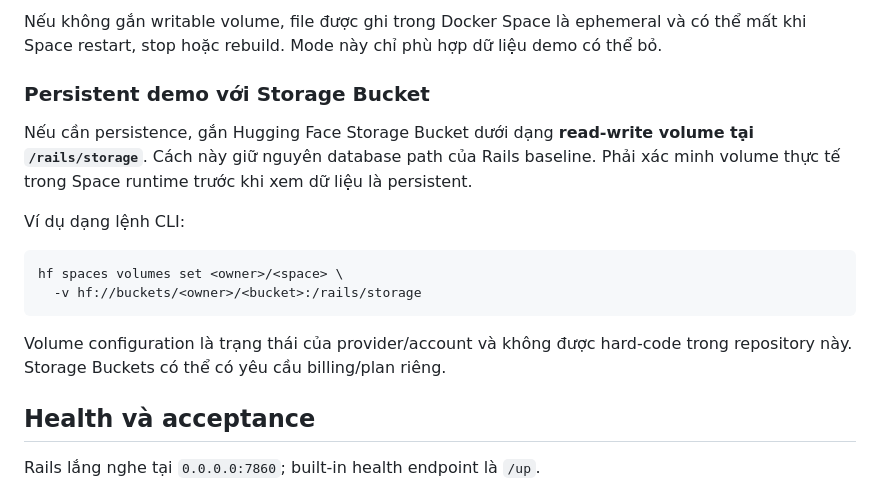
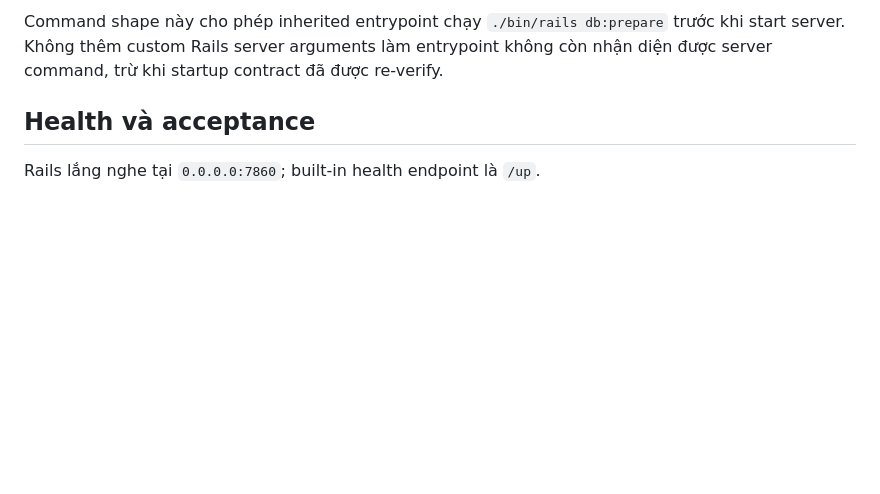
Before and after one commit to dangkhoa2016/Rails-8-API-Authentication, a Markdown page: deploy/huggingface/README.vi.md, the part around the change printed below. Drawn GitHub-style; blank space fills up the shorter version.

````diff
--- a/deploy/huggingface/README.vi.md
+++ b/deploy/huggingface/README.vi.md
@@ -61,18 +78,5 @@ SQLite baseline lưu các production database tại:
 
-Nếu không gắn writable volume, file được ghi trong Docker Space là ephemeral và có thể mất khi Space restart, stop hoặc rebuild. Mode này chỉ phù hợp dữ liệu demo có thể bỏ.
-
-### Persistent demo với Storage Bucket
-
-Nếu cần persistence, gắn Hugging Face Storage Bucket dưới dạng **read-write volume tại `/rails/storage`**. Cách này giữ nguyên database path của Rails baseline. Phải xác minh volume thực tế trong Space runtime trước khi xem dữ liệu là persistent.
-
-Ví dụ dạng lệnh CLI:
-
-```bash
-hf spaces volumes set <owner>/<space> \
-  -v hf://buckets/<owner>/<bucket>:/rails/storage
-```
-
-Volume configuration là trạng thái của provider/account và không được hard-code trong repository này. Storage Buckets có thể có yêu cầu billing/plan riêng.
+Command shape này cho phép inherited entrypoint chạy `./bin/rails db:prepare` trước khi start server. Không thêm custom Rails server arguments làm entrypoint không còn nhận diện được server command, trừ khi startup contract đã được re-verify.
 
 ## Health và acceptance
 
````
Also changed, not shown: other parts of deploy/huggingface/README.vi.md (+32 -15 lines).
